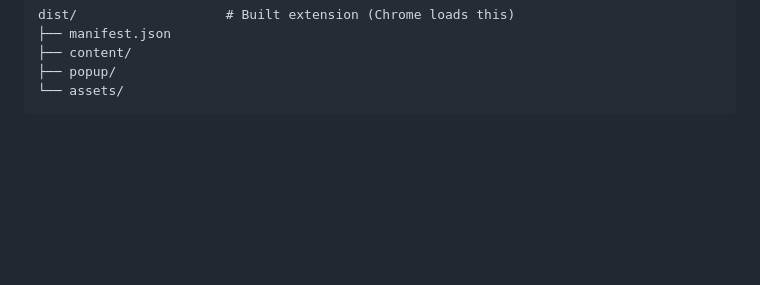
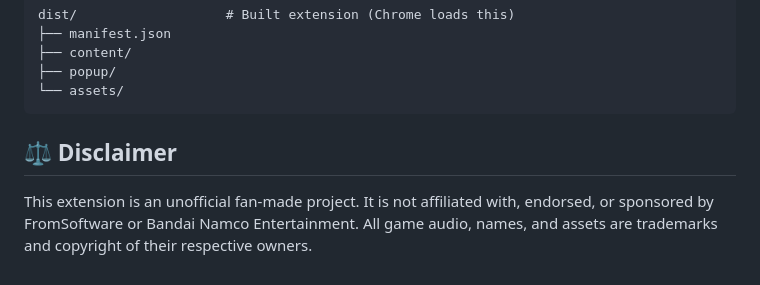
Before and after one commit to leochiu-a/elden-ring-github, a Markdown page: README.md, the part around the change. Drawn GitHub-style; blank space fills up the shorter version.

Commit message:
docs: add fan-made disclaimer to README
Co-Authored-By: Claude Opus 4.8 (1M context) <noreply@anthropic.com>

````diff
--- a/README.md
+++ b/README.md
@@ -121,3 +121,7 @@ dist/                   # Built extension (Chrome loads this)
 ├── popup/
 └── assets/
 ```
+
+## ⚖️ Disclaimer
+
+This extension is an unofficial fan-made project. It is not affiliated with, endorsed, or sponsored by FromSoftware or Bandai Namco Entertainment. All game audio, names, and assets are trademarks and copyright of their respective owners.
````
